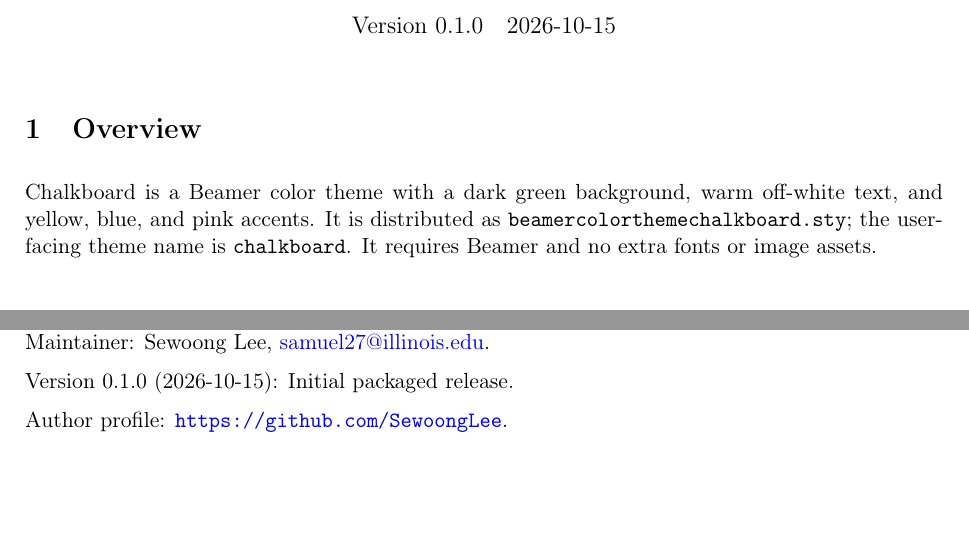
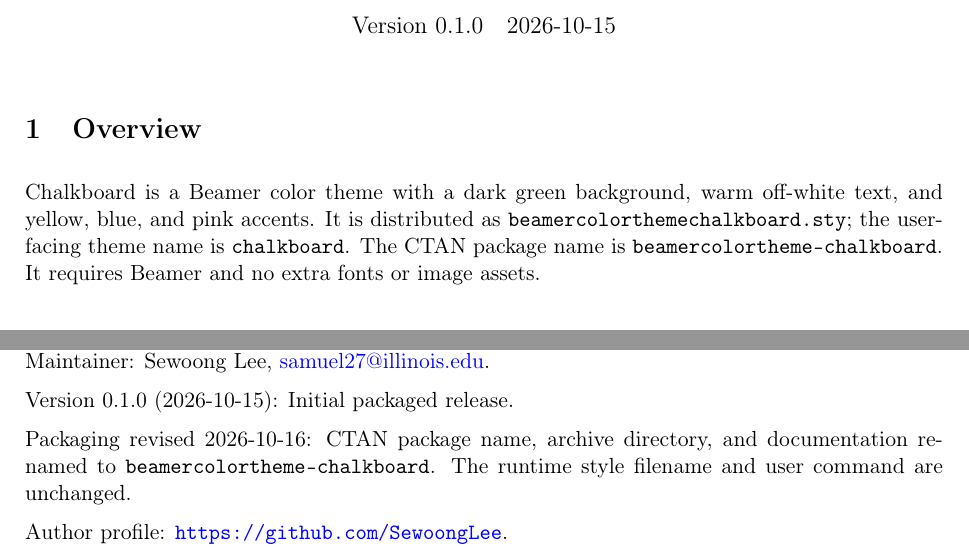
Before and after one commit to SewoongLee/beamercolortheme-chalkboard, a LaTeX document (beamercolortheme-chalkboard-doc.tex): two parts of pages 1 and 2 of 2, joined at a grey line, cut so that both start at the same text, the shorter picture padded with empty space. Compiled offline with pdfLaTeX.

Commit message:
Rename CTAN package to beamercolortheme-chalkboard

```diff
--- a/beamercolorthemechalkboard-doc.tex
+++ b/beamercolortheme-chalkboard-doc.tex
@@ -28,7 +28,9 @@
 Chalkboard is a Beamer color theme with a dark green background, warm
  off-white text, and yellow, blue, and pink accents. It is distributed as
 \texttt{beamercolorthemechalkboard.sty}; the user-facing theme name is
-\texttt{chalkboard}. It requires Beamer and no extra fonts or image assets.
+\texttt{chalkboard}. The CTAN package name is
+\texttt{beamercolortheme-chalkboard}. It requires Beamer and no extra
+fonts or image assets.
 \section{Installation and use}
 For a single presentation, copy the style file into the directory containing
 your main source. On Overleaf, upload it beside the main source. For a local
@@ -101,5 +103,9 @@
 
 Version 0.1.0 (2026-10-15): Initial packaged release.
 
+Packaging revised 2026-10-16: CTAN package name, archive directory, and
+documentation renamed to \texttt{beamercolortheme-chalkboard}.
+The runtime style filename and user command are unchanged.
+
 Author profile: \url{https://github.com/SewoongLee}.
 \end{document}
```
Also changed, not shown: beamercolorthemechalkboard.sty (+2 -2 lines), chalkboard-example.tex (+2 -2 lines), README.md, beamercolortheme-chalkboard-doc.pdf (added), beamercolorthemechalkboard-doc.pdf (deleted), chalkboard-example.pdf, beamercolortheme-chalkboard-doc.tex (6 more changed lines), 1 other file.
